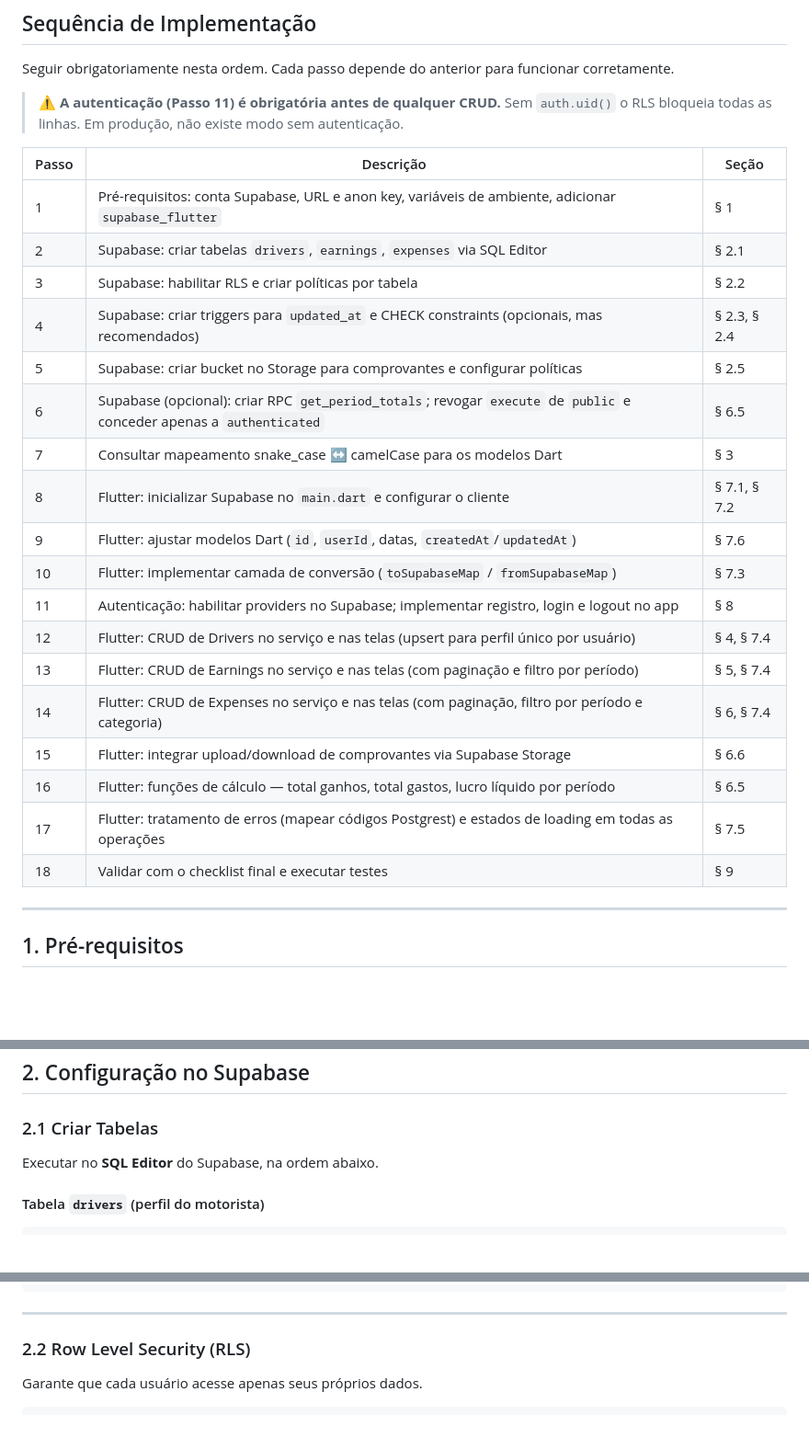
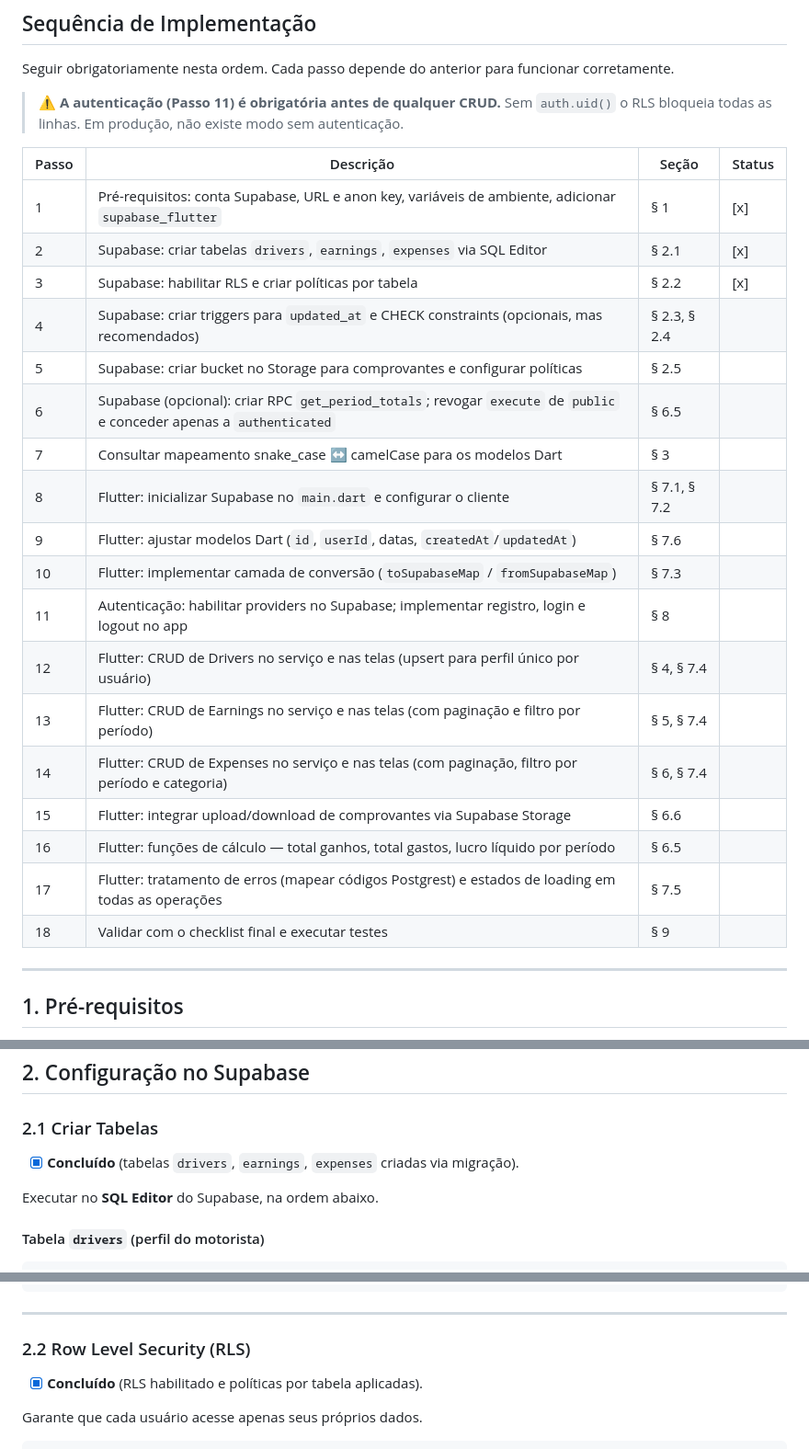
Before and after one commit to tallesdss/gestaodecontauber, a Markdown page: backend.md, 3 parts joined by grey strips. Shown at 92% size. GitHub-like rendering; blank space fills up the shorter version.

Commit message:
(PASSO 2 E 3) Update backend documentation to reflect the completion status of key setup steps for Supabase integration, enhancing clarity and organization in the implementation process.

````diff
--- a/backend.md
+++ b/backend.md
@@ -43,26 +43,26 @@ Seguir obrigatoriamente nesta ordem. Cada passo depende do anterior para funcion
 
 > ⚠️ **A autenticação (Passo 11) é obrigatória antes de qualquer CRUD.** Sem `auth.uid()` o RLS bloqueia todas as linhas. Em produção, não existe modo sem autenticação.
 
-| Passo | Descrição | Seção |
-|-------|-----------|-------|
-| 1 | Pré-requisitos: conta Supabase, URL e anon key, variáveis de ambiente, adicionar `supabase_flutter` | § 1 |
-| 2 | Supabase: criar tabelas `drivers`, `earnings`, `expenses` via SQL Editor | § 2.1 |
-| 3 | Supabase: habilitar RLS e criar políticas por tabela | § 2.2 |
-| 4 | Supabase: criar triggers para `updated_at` e CHECK constraints (opcionais, mas recomendados) | § 2.3, § 2.4 |
-| 5 | Supabase: criar bucket no Storage para comprovantes e configurar políticas | § 2.5 |
-| 6 | Supabase (opcional): criar RPC `get_period_totals`; revogar `execute` de `public` e conceder apenas a `authenticated` | § 6.5 |
-| 7 | Consultar mapeamento snake_case ↔ camelCase para os modelos Dart | § 3 |
-| 8 | Flutter: inicializar Supabase no `main.dart` e configurar o cliente | § 7.1, § 7.2 |
-| 9 | Flutter: ajustar modelos Dart (`id`, `userId`, datas, `createdAt`/`updatedAt`) | § 7.6 |
-| 10 | Flutter: implementar camada de conversão (`toSupabaseMap` / `fromSupabaseMap`) | § 7.3 |
-| 11 | Autenticação: habilitar providers no Supabase; implementar registro, login e logout no app | § 8 |
-| 12 | Flutter: CRUD de Drivers no serviço e nas telas (upsert para perfil único por usuário) | § 4, § 7.4 |
-| 13 | Flutter: CRUD de Earnings no serviço e nas telas (com paginação e filtro por período) | § 5, § 7.4 |
-| 14 | Flutter: CRUD de Expenses no serviço e nas telas (com paginação, filtro por período e categoria) | § 6, § 7.4 |
-| 15 | Flutter: integrar upload/download de comprovantes via Supabase Storage | § 6.6 |
-| 16 | Flutter: funções de cálculo — total ganhos, total gastos, lucro líquido por período | § 6.5 |
-| 17 | Flutter: tratamento de erros (mapear códigos Postgrest) e estados de loading em todas as operações | § 7.5 |
-| 18 | Validar com o checklist final e executar testes | § 9 |
+| Passo | Descrição | Seção | Status |
+|-------|-----------|-------|--------|
+| 1 | Pré-requisitos: conta Supabase, URL e anon key, variáveis de ambiente, adicionar `supabase_flutter` | § 1 | [x] |
+| 2 | Supabase: criar tabelas `drivers`, `earnings`, `expenses` via SQL Editor | § 2.1 | [x] |
+| 3 | Supabase: habilitar RLS e criar políticas por tabela | § 2.2 | [x] |
+| 4 | Supabase: criar triggers para `updated_at` e CHECK constraints (opcionais, mas recomendados) | § 2.3, § 2.4 | |
+| 5 | Supabase: criar bucket no Storage para comprovantes e configurar políticas | § 2.5 | |
+| 6 | Supabase (opcional): criar RPC `get_period_totals`; revogar `execute` de `public` e conceder apenas a `authenticated` | § 6.5 | |
+| 7 | Consultar mapeamento snake_case ↔ camelCase para os modelos Dart | § 3 | |
+| 8 | Flutter: inicializar Supabase no `main.dart` e configurar o cliente | § 7.1, § 7.2 | |
+| 9 | Flutter: ajustar modelos Dart (`id`, `userId`, datas, `createdAt`/`updatedAt`) | § 7.6 | |
+| 10 | Flutter: implementar camada de conversão (`toSupabaseMap` / `fromSupabaseMap`) | § 7.3 | |
+| 11 | Autenticação: habilitar providers no Supabase; implementar registro, login e logout no app | § 8 | |
+| 12 | Flutter: CRUD de Drivers no serviço e nas telas (upsert para perfil único por usuário) | § 4, § 7.4 | |
+| 13 | Flutter: CRUD de Earnings no serviço e nas telas (com paginação e filtro por período) | § 5, § 7.4 | |
+| 14 | Flutter: CRUD de Expenses no serviço e nas telas (com paginação, filtro por período e categoria) | § 6, § 7.4 | |
+| 15 | Flutter: integrar upload/download de comprovantes via Supabase Storage | § 6.6 | |
+| 16 | Flutter: funções de cálculo — total ganhos, total gastos, lucro líquido por período | § 6.5 | |
+| 17 | Flutter: tratamento de erros (mapear códigos Postgrest) e estados de loading em todas as operações | § 7.5 | |
+| 18 | Validar com o checklist final e executar testes | § 9 | |
 
 ---
 
@@ -85,6 +85,8 @@ Seguir obrigatoriamente nesta ordem. Cada passo depende do anterior para funcion
 ## 2. Configuração no Supabase
 
 ### 2.1 Criar Tabelas
+
+- [x] **Concluído** (tabelas `drivers`, `earnings`, `expenses` criadas via migração).
 
 Executar no **SQL Editor** do Supabase, na ordem abaixo.
 
@@ -148,6 +150,8 @@ create index idx_expenses_category on public.expenses(user_id, category);
 ---
 
 ### 2.2 Row Level Security (RLS)
+
+- [x] **Concluído** (RLS habilitado e políticas por tabela aplicadas).
 
 Garante que cada usuário acesse apenas seus próprios dados.
 ```sql
````
Also changed, not shown: other parts of backend.md (+2 -2 lines).
